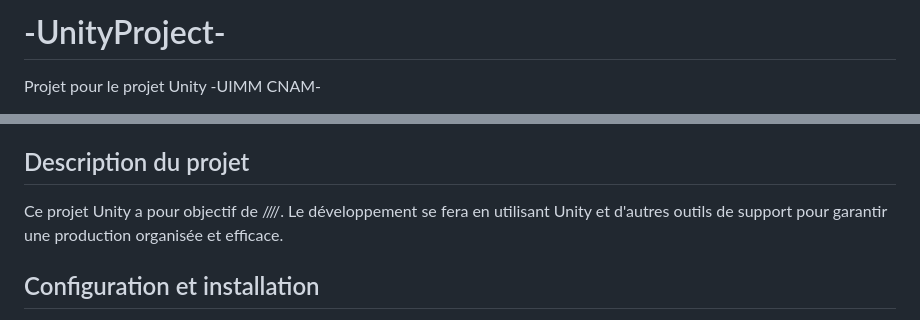
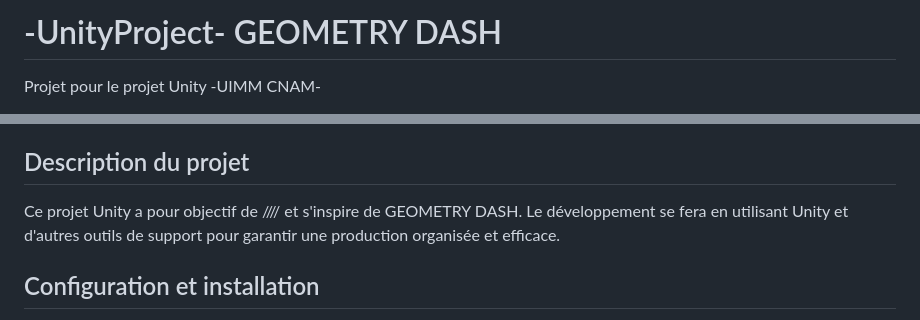
Before and after one commit to Arial-Games/-UnityProject-, a Markdown page: README.md, 2 parts joined by grey strips. Drawn GitHub-style.

```diff
--- a/README.md
+++ b/README.md
@@ -1,4 +1,4 @@
-# -UnityProject-
+# -UnityProject- GEOMETRY DASH
 Projet pour le projet Unity -UIMM CNAM-
 
 Ce projet est conçu dans le cadre de l'initiative UIMM CNAM pour développer un jeu Unity. Ce document contient des informations sur l'organisation, les outils de gestion de projet, et les tâches à accomplir pour assurer un bon suivi de l'évolution du projet.
@@ -12,7 +12,7 @@ Ce projet est conçu dans le cadre de l'initiative UIMM CNAM pour développer un
 - [Outils recommandés](#outils-recommandés)
 
 ## Description du projet
-Ce projet Unity a pour objectif de ////. Le développement se fera en utilisant Unity et d'autres outils de support pour garantir une production organisée et efficace.
+Ce projet Unity a pour objectif de //// et s'inspire de GEOMETRY DASH. Le développement se fera en utilisant Unity et d'autres outils de support pour garantir une production organisée et efficace.
 
 ## Configuration et installation
 1. **Unity** : Assurez-vous d'avoir installé Unity (La dernière -a definir-).
```
